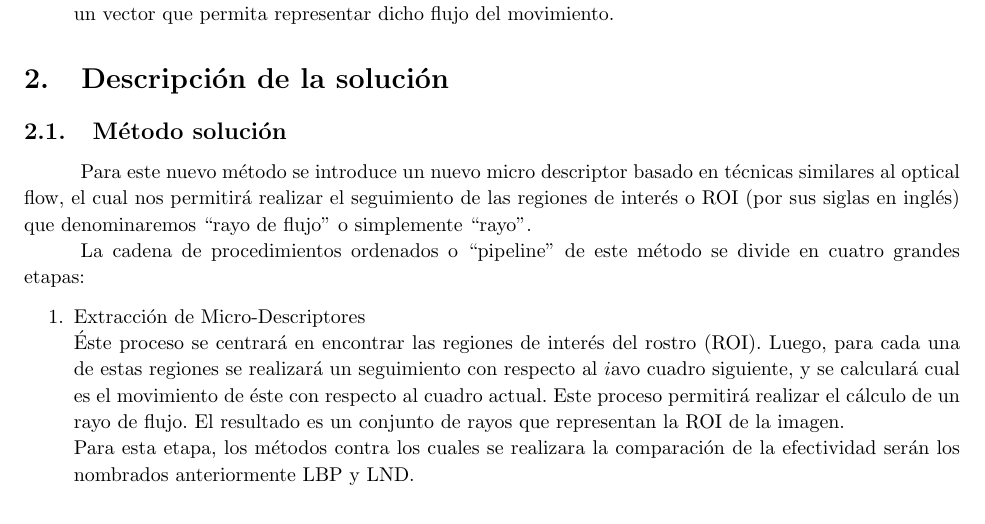
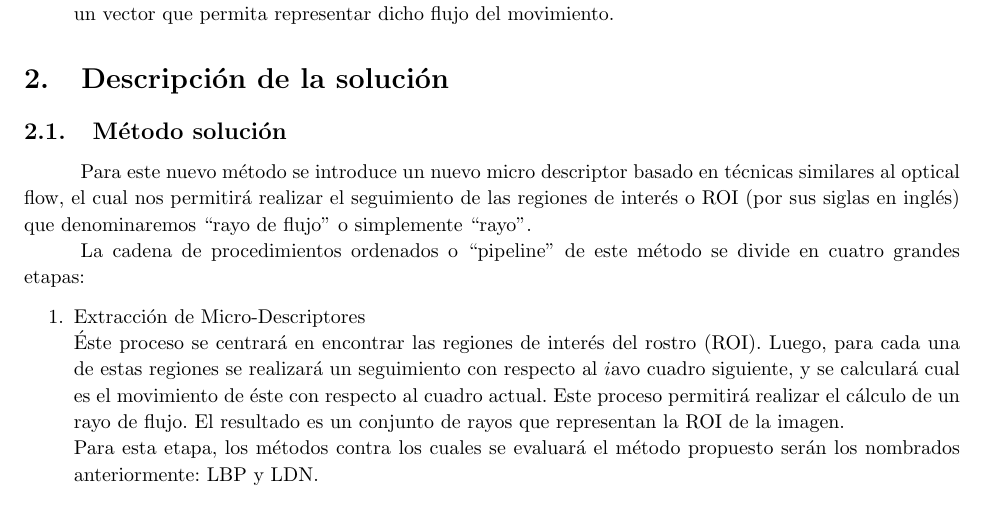
Before and after one commit to so77id/udp-thesis-document, a LaTeX thesis (AnteProyecto_Tesis/main.tex): part of page 3 of 5, cut so that both start at the same text. Compiled offline with pdfLaTeX.

Commit message:
Corregida redacción

```diff
--- a/AnteProyecto_Tesis/main.tex
+++ b/AnteProyecto_Tesis/main.tex
@@ -132,11 +132,11 @@ Técnica que permite estimar el movimiento de las regiones de interés en las im
 
 Para este nuevo método se introduce un nuevo micro descriptor basado en técnicas similares al optical flow, el cual nos permitirá realizar el seguimiento de las regiones de interés o ROI (por sus siglas en inglés) que denominaremos ``rayo de flujo'' o simplemente ``rayo''.
 
-La cadena de procedimientos ordenados o “pipeline” de este método se divide en cuatro grandes etapas:
+La cadena de procedimientos ordenados o ``pipeline'' de este método se divide en cuatro grandes etapas:
     \begin{enumerate}
     \item Extracción de Micro-Descriptores\\
     Éste proceso se centrará en encontrar las regiones de interés del rostro (ROI). Luego, para cada una de estas regiones se realizará un seguimiento con respecto al $i$avo cuadro siguiente, y se calculará cual es el movimiento de éste con respecto al cuadro actual. Este proceso permitirá realizar el cálculo de un rayo de flujo. El resultado es un conjunto de rayos que representan la ROI de la imagen.\\
-    Para esta etapa, los métodos contra los cuales se realizara la comparación de la efectividad serán los nombrados anteriormente LBP y LND.
+    Para esta etapa, los métodos contra los cuales se evaluará el método propuesto serán los nombrados anteriormente: LBP y LDN.
     \item Normalización de rayos y creación del bag of features (BoF)\\
 Luego de la extracción del conjunto de rayos de cada una de las ROI se procede a realizar la normalización de los rayos de tal forma que cada conjunto pueda ser leído en el mismo espacio vectorial.
 
```
